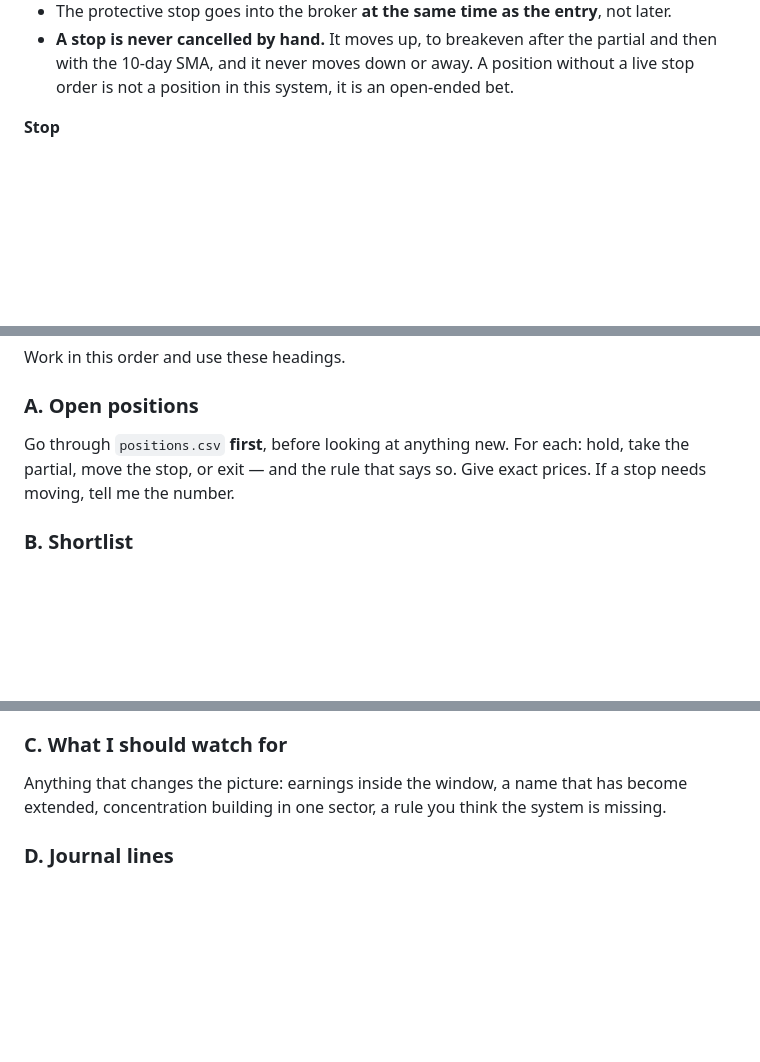
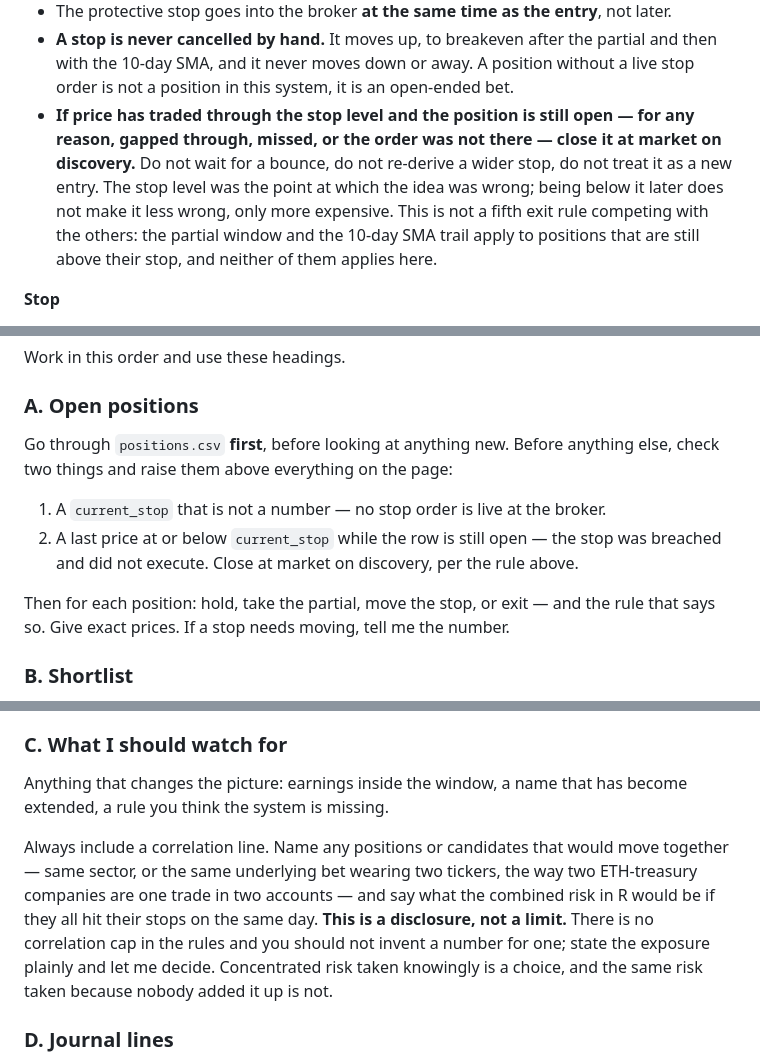
Before and after one commit to ermano85/scanner, a Markdown page: prompts/daily-review.md, 3 parts joined by grey strips. Drawn GitHub-style; blank space fills up the shorter version.

Commit message:
Close a breached stop at market, and disclose correlated risk
Two open questions from the day-3 handoff, answered differently on purpose.

The breached stop is adopted. Nothing in the ruleset covered a stop that had
already been passed — gapped through, missed, or, as on 07-29, deleted — and that
gap is the entire distance between MAN as a 1R loss and MAN at -6.25R. The rule
is to close at market on discovery, with no waiting for a bounce and no
re-deriving a wider stop. It is written as a clarification rather than a fifth
exit: the partial window and the 10-day SMA trail govern positions still above
their stop, and the point of saying so is that neither of them rescues a position
below it. Section A now checks for a breach and for a non-numeric current_stop
before reading anything else on the page.

The correlation cap is not adopted, and I do not think it should be. A cap needs a
number and a definition of correlation, and there is no evidence here for either —
three trades, all of which failed for reasons that had nothing to do with
correlation. Inventing a threshold to close a hole found in a bad week is how a
specification turns into a pile of patches, and it would be the first rule in this
system with no source behind it.

What is adopted is disclosure. Every day now carries a correlation line naming
positions that move together, including a shared bet wearing two tickers rather
than only a shared sector, with the combined risk stated in R if they all stop out
on the same day. Concentrated risk taken knowingly is a choice; the same risk
taken because nobody added it up is not, and only the second one is a defect in
the process.

269 tests pass.

Co-Authored-By: Claude Opus 5 <noreply@anthropic.com>

```diff
--- a/prompts/daily-review.md
+++ b/prompts/daily-review.md
@@ -87,6 +87,13 @@ looks tempting.
 - **A stop is never cancelled by hand.** It moves up, to breakeven after the partial and
   then with the 10-day SMA, and it never moves down or away. A position without a live stop
   order is not a position in this system, it is an open-ended bet.
+- **If price has traded through the stop level and the position is still open — for any
+  reason, gapped through, missed, or the order was not there — close it at market on
+  discovery.** Do not wait for a bounce, do not re-derive a wider stop, do not treat it as a
+  new entry. The stop level was the point at which the idea was wrong; being below it later
+  does not make it less wrong, only more expensive. This is not a fifth exit rule competing
+  with the others: the partial window and the 10-day SMA trail apply to positions that are
+  still above their stop, and neither of them applies here.
 
 **Stop**
 - Day one: the low of the day, minus a small buffer (0.5%).
@@ -121,9 +128,15 @@ looks tempting.
 Work in this order and use these headings.
 
 ### A. Open positions
-Go through `positions.csv` **first**, before looking at anything new. For each: hold, take
-the partial, move the stop, or exit — and the rule that says so. Give exact prices. If a
-stop needs moving, tell me the number.
+Go through `positions.csv` **first**, before looking at anything new. Before anything else,
+check two things and raise them above everything on the page:
+
+1. A `current_stop` that is not a number — no stop order is live at the broker.
+2. A last price at or below `current_stop` while the row is still open — the stop was
+   breached and did not execute. Close at market on discovery, per the rule above.
+
+Then for each position: hold, take the partial, move the stop, or exit — and the rule that
+says so. Give exact prices. If a stop needs moving, tell me the number.
 
 ### B. Shortlist
 The names worth watching today, at most enough to reach the position limit. Fewer is fine,
@@ -137,7 +150,15 @@ Rank them if there are more qualifying names than slots.
 
 ### C. What I should watch for
 Anything that changes the picture: earnings inside the window, a name that has become
-extended, concentration building in one sector, a rule you think the system is missing.
+extended, a rule you think the system is missing.
+
+Always include a correlation line. Name any positions or candidates that would move
+together — same sector, or the same underlying bet wearing two tickers, the way two
+ETH-treasury companies are one trade in two accounts — and say what the combined risk in R
+would be if they all hit their stops on the same day. **This is a disclosure, not a limit.**
+There is no correlation cap in the rules and you should not invent a number for one; state
+the exposure plainly and let me decide. Concentrated risk taken knowingly is a choice, and
+the same risk taken because nobody added it up is not.
 
 ### D. Journal lines
 Only when I have told you I actually filled, cancelled or exited something. Give me the exact
```
